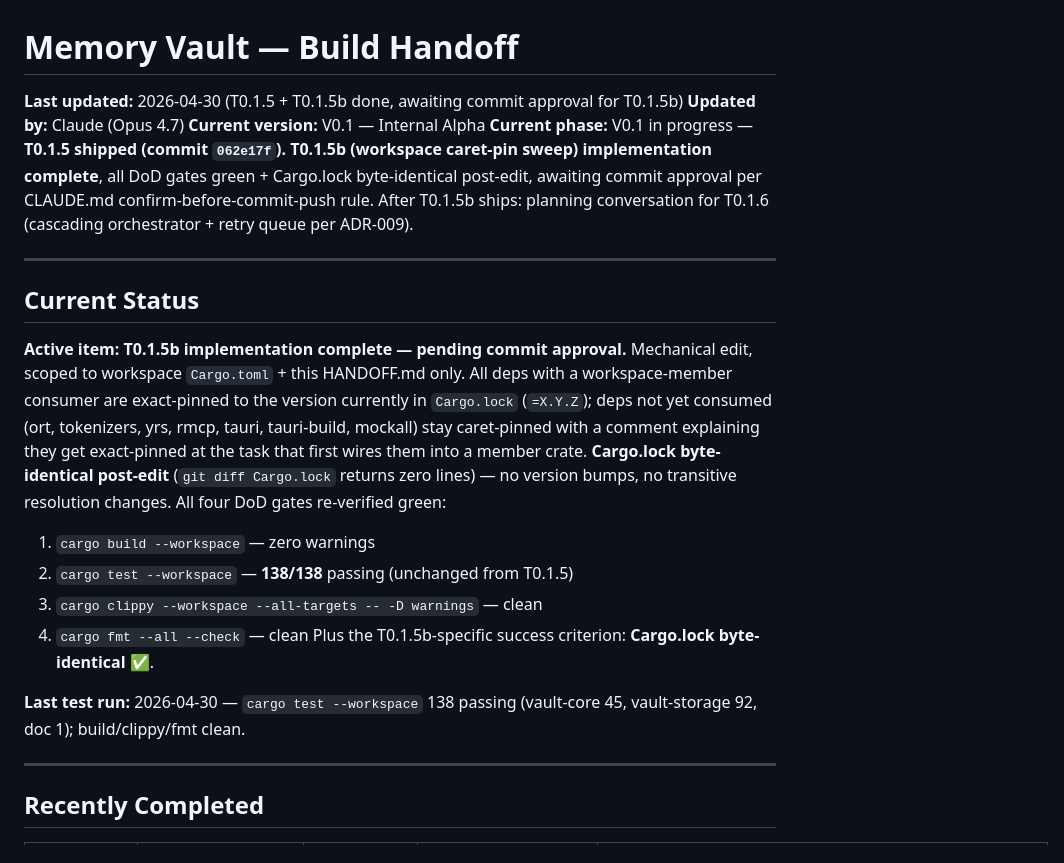
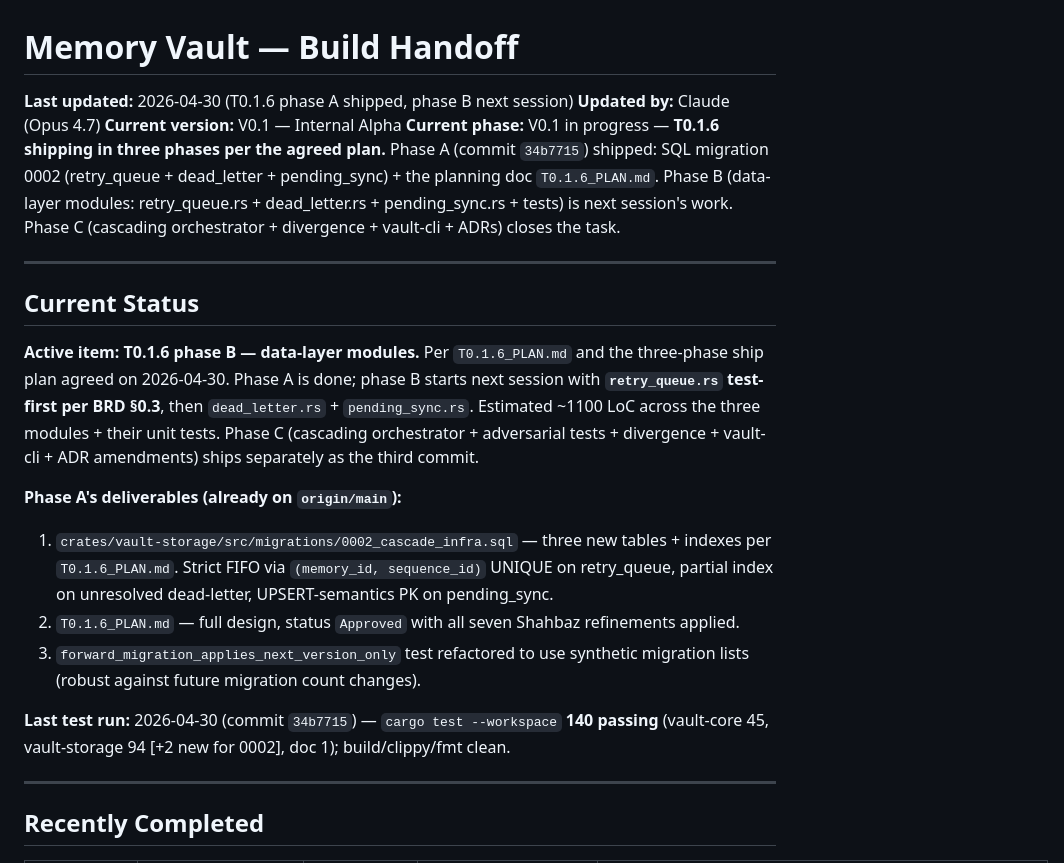
Before and after one commit to shahbaz242630/Agent-Memory-Vault, a Markdown page: HANDOFF.md, the part around one of its changes. Drawn GitHub-style.

```diff
--- a/HANDOFF.md
+++ b/HANDOFF.md
@@ -1,22 +1,22 @@
 # Memory Vault — Build Handoff
 
-**Last updated:** 2026-04-30 (T0.1.5 + T0.1.5b done, awaiting commit approval for T0.1.5b)
+**Last updated:** 2026-04-30 (T0.1.6 phase A shipped, phase B next session)
 **Updated by:** Claude (Opus 4.7)
 **Current version:** V0.1 — Internal Alpha
-**Current phase:** V0.1 in progress — **T0.1.5 shipped (commit `062e17f`).** **T0.1.5b (workspace caret-pin sweep) implementation complete**, all DoD gates green + Cargo.lock byte-identical post-edit, awaiting commit approval per CLAUDE.md confirm-before-commit-push rule. After T0.1.5b ships: planning conversation for T0.1.6 (cascading orchestrator + retry queue per ADR-009).
+**Current phase:** V0.1 in progress — **T0.1.6 shipping in three phases per the agreed plan.** Phase A (commit `34b7715`) shipped: SQL migration 0002 (retry_queue + dead_letter + pending_sync) + the planning doc `T0.1.6_PLAN.md`. Phase B (data-layer modules: retry_queue.rs + dead_letter.rs + pending_sync.rs + tests) is next session's work. Phase C (cascading orchestrator + divergence + vault-cli + ADRs) closes the task.
 
 ---
 
 ## Current Status
 
-**Active item:** **T0.1.5b implementation complete — pending commit approval.** Mechanical edit, scoped to workspace `Cargo.toml` + this HANDOFF.md only. All deps with a workspace-member consumer are exact-pinned to the version currently in `Cargo.lock` (`=X.Y.Z`); deps not yet consumed (ort, tokenizers, yrs, rmcp, tauri, tauri-build, mockall) stay caret-pinned with a comment explaining they get exact-pinned at the task that first wires them into a member crate. **Cargo.lock byte-identical post-edit** (`git diff Cargo.lock` returns zero lines) — no version bumps, no transitive resolution changes. All four DoD gates re-verified green:
-1. `cargo build --workspace` — zero warnings
-2. `cargo test --workspace` — **138/138** passing (unchanged from T0.1.5)
-3. `cargo clippy --workspace --all-targets -- -D warnings` — clean
-4. `cargo fmt --all --check` — clean
-Plus the T0.1.5b-specific success criterion: **Cargo.lock byte-identical** ✅.
+**Active item:** **T0.1.6 phase B — data-layer modules.** Per `T0.1.6_PLAN.md` and the three-phase ship plan agreed on 2026-04-30. Phase A is done; phase B starts next session with **`retry_queue.rs` test-first per BRD §0.3**, then `dead_letter.rs` + `pending_sync.rs`. Estimated ~1100 LoC across the three modules + their unit tests. Phase C (cascading orchestrator + adversarial tests + divergence + vault-cli + ADR amendments) ships separately as the third commit.
 
-**Last test run:** 2026-04-30 — `cargo test --workspace` 138 passing (vault-core 45, vault-storage 92, doc 1); build/clippy/fmt clean.
+**Phase A's deliverables (already on `origin/main`):**
+1. `crates/vault-storage/src/migrations/0002_cascade_infra.sql` — three new tables + indexes per `T0.1.6_PLAN.md`. Strict FIFO via `(memory_id, sequence_id)` UNIQUE on retry_queue, partial index on unresolved dead-letter, UPSERT-semantics PK on pending_sync.
+2. `T0.1.6_PLAN.md` — full design, status `Approved` with all seven Shahbaz refinements applied.
+3. `forward_migration_applies_next_version_only` test refactored to use synthetic migration lists (robust against future migration count changes).
+
+**Last test run:** 2026-04-30 (commit `34b7715`) — `cargo test --workspace` **140 passing** (vault-core 45, vault-storage 94 [+2 new for 0002], doc 1); build/clippy/fmt clean.
 
 ---
 
```
Also changed, not shown: other parts of HANDOFF.md (+26 -24 lines), T0.1.6_PLAN.md (+9 -1 lines).
